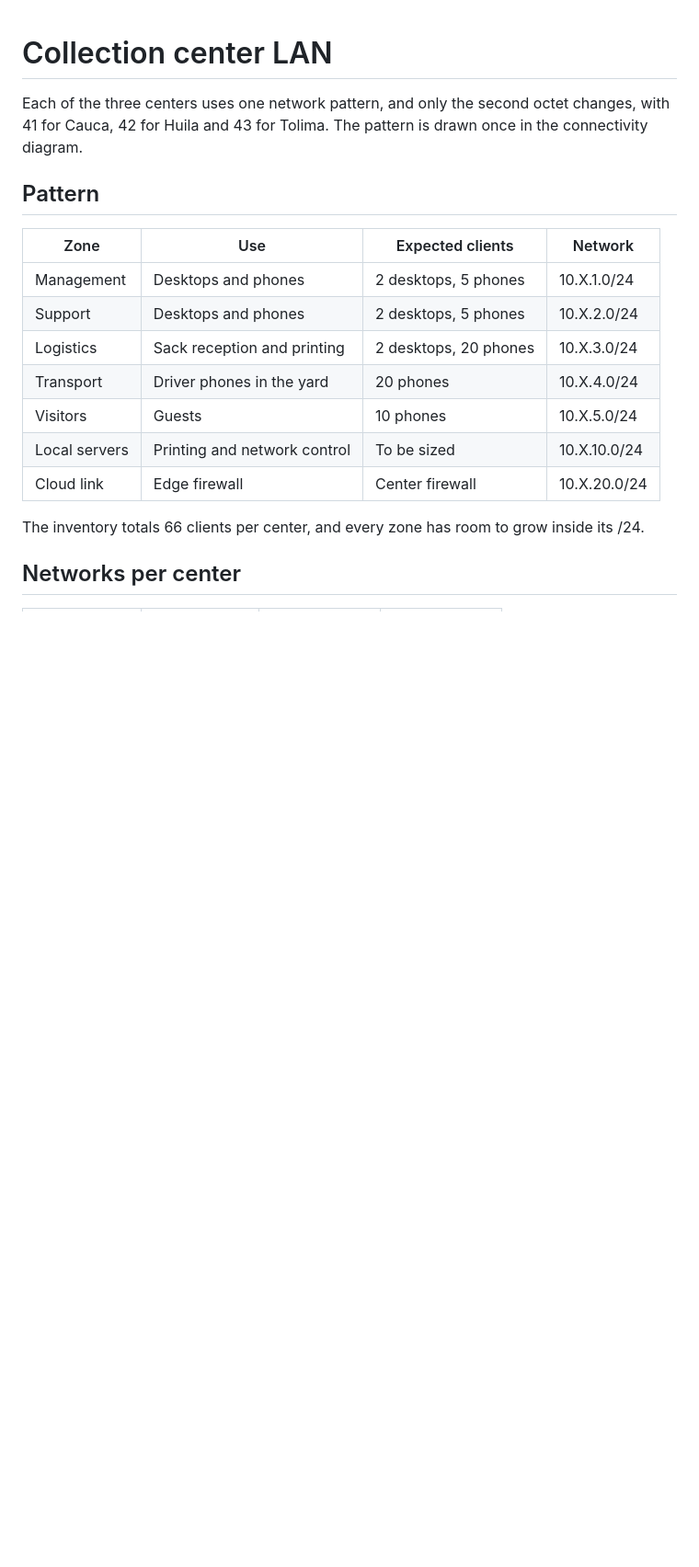
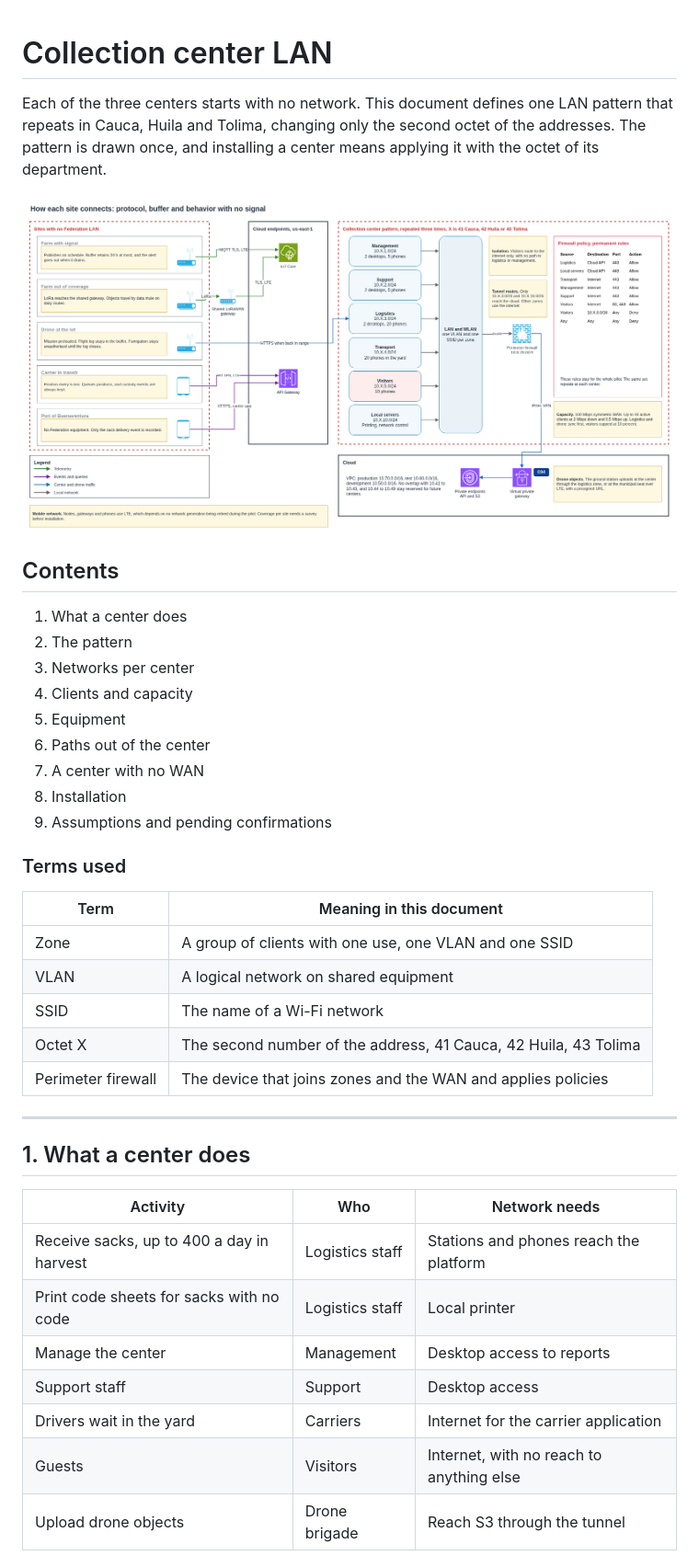
Before and after one commit to aromapacifico-devops/aromapacifico-devops-docs, a Markdown page: docs/network/collection-center-lan.md, the part around one of its changes. Shown at 92% size. GitHub-like rendering; pictures changed too: docs/architecture/diagrams/03-connectivity-and-centers.drawio.png; blank space fills up the shorter version.

Commit message:
docs: deepen collection center LAN

```diff
--- a/docs/network/collection-center-lan.md
+++ b/docs/network/collection-center-lan.md
@@ -1,19 +1,42 @@
 # Collection center LAN
 
-Each of the three centers uses one network pattern, and only the second octet changes, with 41 for Cauca, 42 for Huila and 43 for Tolima. The pattern is drawn once in the connectivity diagram.
+Each of the three centers starts with no network. This document defines one LAN pattern that repeats in Cauca, Huila and Tolima, changing only the second octet of the addresses. The pattern is drawn once, and installing a center means applying it with the octet of its department.
 
-## Pattern
+![Connectivity and collection center pattern](../architecture/diagrams/03-connectivity-and-centers.drawio.png)
 
-| Zone | Use | Expected clients | Network |
-|---|---|---|---|
-| Management | Desktops and phones | 2 desktops, 5 phones | 10.X.1.0/24 |
-| Support | Desktops and phones | 2 desktops, 5 phones | 10.X.2.0/24 |
-| Logistics | Sack reception and printing | 2 desktops, 20 phones | 10.X.3.0/24 |
-| Transport | Driver phones in the yard | 20 phones | 10.X.4.0/24 |
-| Visitors | Guests | 10 phones | 10.X.5.0/24 |
-| Local servers | Printing and network control | To be sized | 10.X.10.0/24 |
-| Cloud link | Edge firewall | Center firewall | 10.X.20.0/24 |
+## Contents
 
-The inventory totals 66 clients per center, and every zone has room to grow inside its /24.
+1. What a center does
+2. The pattern
+3. Networks per center
+4. Clients and capacity
+5. Equipment
+6. Paths out of the center
+7. A center with no WAN
+8. Installation
+9. Assumptions and pending confirmations
 
-## Networks per center
+### Terms used
+
+| Term | Meaning in this document |
+|---|---|
+| Zone | A group of clients with one use, one VLAN and one SSID |
+| VLAN | A logical network on shared equipment |
+| SSID | The name of a Wi-Fi network |
+| Octet X | The second number of the address, 41 Cauca, 42 Huila, 43 Tolima |
+| Perimeter firewall | The device that joins zones and the WAN and applies policies |
+
+---
+
+## 1. What a center does
+
+| Activity | Who | Network needs |
+|---|---|---|
+| Receive sacks, up to 400 a day in harvest | Logistics staff | Stations and phones reach the platform |
+| Print code sheets for sacks with no code | Logistics staff | Local printer |
+| Manage the center | Management | Desktop access to reports |
+| Support staff | Support | Desktop access |
+| Drivers wait in the yard | Carriers | Internet for the carrier application |
+| Guests | Visitors | Internet, with no reach to anything else |
+| Upload drone objects | Drone brigade | Reach S3 through the tunnel |
+
```
Also changed, not shown: other parts of docs/network/collection-center-lan.md (+79 -4 lines).
